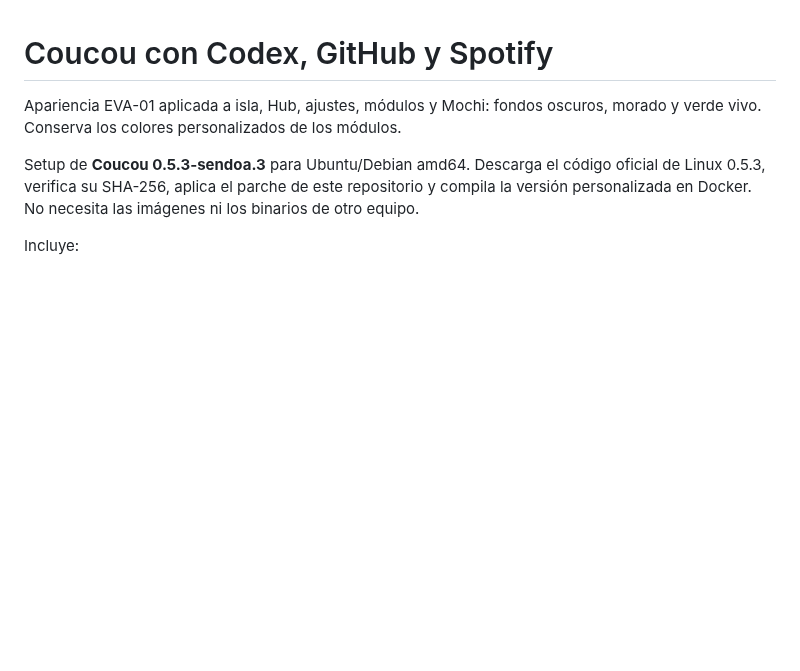
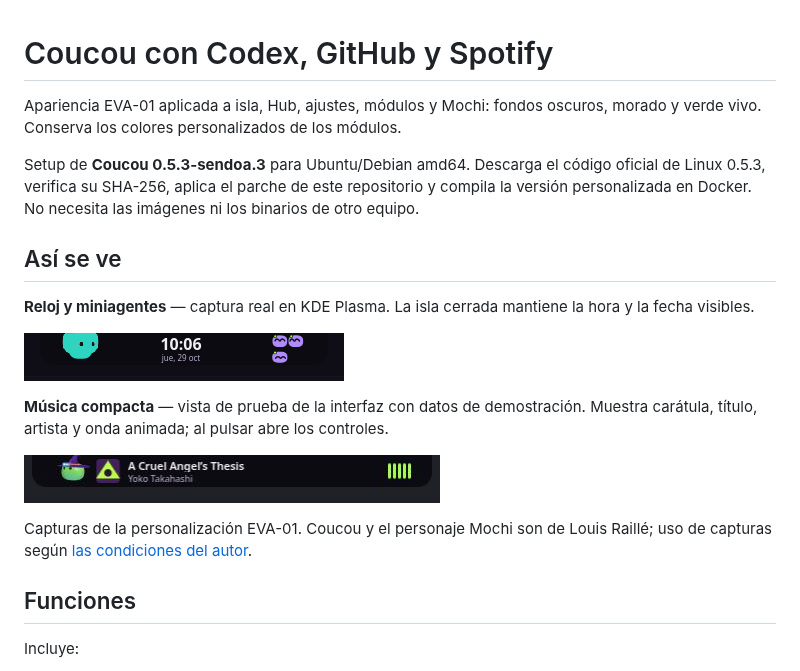
Before and after one commit to XFunBox/coucou-setup, a Markdown page: README.md, the part around the change. Rendered like a GitHub page; pictures changed too: docs/images/musica-compacta.png (added), docs/images/reloj-compacto.png (added); blank space fills up the shorter version.

Commit message:
docs: illustrate compact clock and music in README

```diff
--- a/README.md
+++ b/README.md
@@ -3,6 +3,21 @@
 Apariencia EVA-01 aplicada a isla, Hub, ajustes, módulos y Mochi: fondos oscuros, morado y verde vivo. Conserva los colores personalizados de los módulos.
 
 Setup de **Coucou 0.5.3-sendoa.3** para Ubuntu/Debian amd64. Descarga el código oficial de Linux 0.5.3, verifica su SHA-256, aplica el parche de este repositorio y compila la versión personalizada en Docker. No necesita las imágenes ni los binarios de otro equipo.
+
+
+## Así se ve
+
+**Reloj y miniagentes** — captura real en KDE Plasma. La isla cerrada mantiene la hora y la fecha visibles.
+
+![Coucou cerrado con la hora, la fecha y los miniagentes](docs/images/reloj-compacto.png)
+
+**Música compacta** — vista de prueba de la interfaz con datos de demostración. Muestra carátula, título, artista y onda animada; al pulsar abre los controles.
+
+![Vista de prueba de la música compacta con carátula y datos de la canción](docs/images/musica-compacta.png)
+
+Capturas de la personalización EVA-01. Coucou y el personaje Mochi son de Louis Raillé; uso de capturas según [las condiciones del autor](LICENSE-ASSETS.md).
+
+## Funciones
 
 Incluye:
 
```
